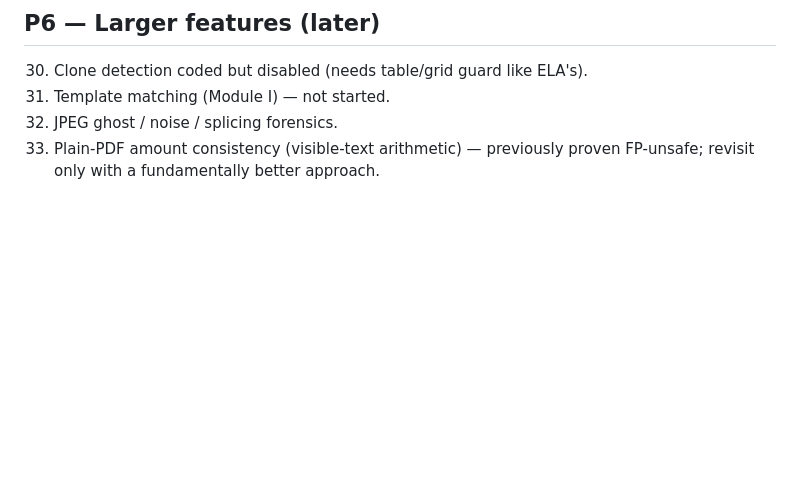
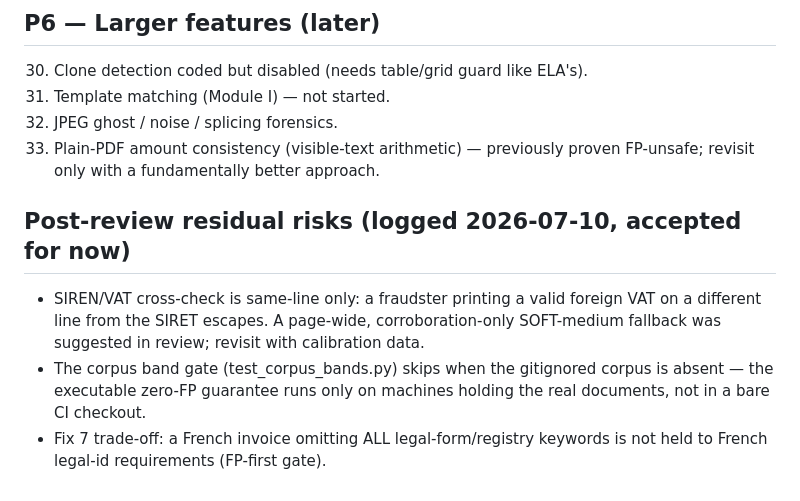
Before and after one commit to edaubert42/trustyfile, a Markdown page: docs/superpowers/2026-07-10-audit-backlog.md, the part around the change. Drawn GitHub-style; blank space fills up the shorter version.

Commit message:
docs: log accepted residual risks from adversarial review
Co-Authored-By: Claude Opus 4.8 <noreply@anthropic.com>

```diff
--- a/docs/superpowers/2026-07-10-audit-backlog.md
+++ b/docs/superpowers/2026-07-10-audit-backlog.md
@@ -117,3 +117,15 @@ Items marked ✅VERIFIED were reproduced by running the actual code.
 32. JPEG ghost / noise / splicing forensics.
 33. Plain-PDF amount consistency (visible-text arithmetic) — previously proven FP-unsafe;
     revisit only with a fundamentally better approach.
+
+## Post-review residual risks (logged 2026-07-10, accepted for now)
+
+- SIREN/VAT cross-check is same-line only: a fraudster printing a valid
+  foreign VAT on a different line from the SIRET escapes. A page-wide,
+  corroboration-only SOFT-medium fallback was suggested in review; revisit
+  with calibration data.
+- The corpus band gate (test_corpus_bands.py) skips when the gitignored
+  corpus is absent — the executable zero-FP guarantee runs only on machines
+  holding the real documents, not in a bare CI checkout.
+- Fix 7 trade-off: a French invoice omitting ALL legal-form/registry
+  keywords is not held to French legal-id requirements (FP-first gate).
```
